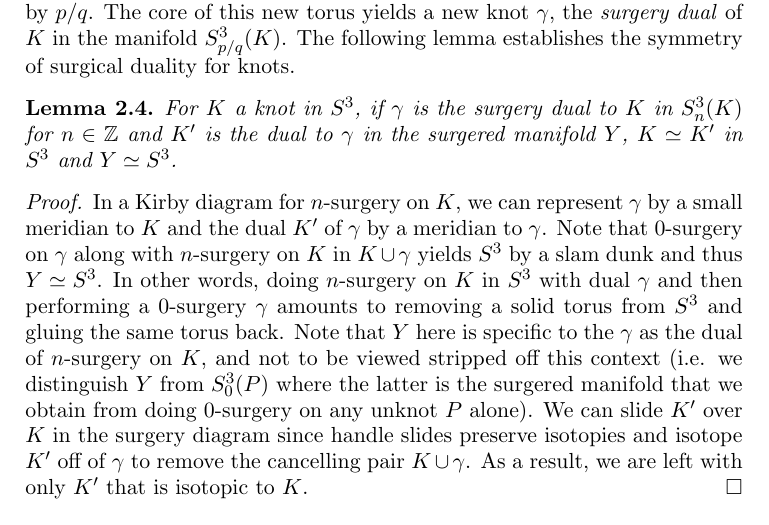
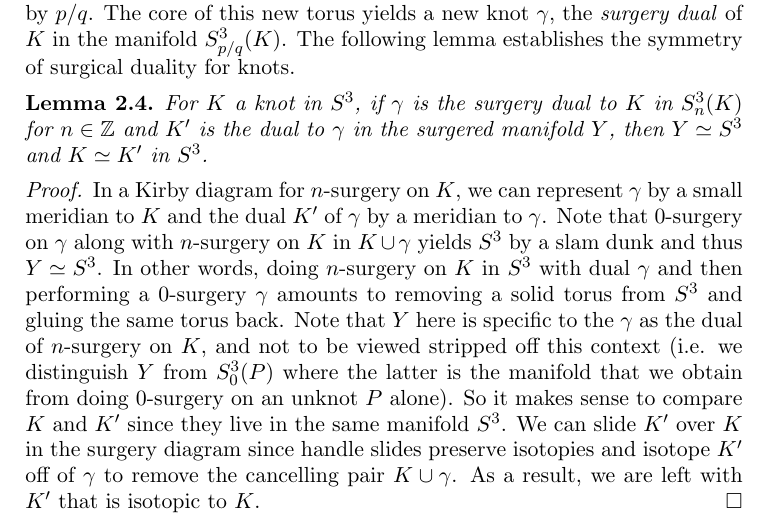
Before and after one commit to cdserio99/Knots-REU, a LaTeX paper (integer.tex): part of page 3 of 8, cut so that both start at the same text. Compiled offline with pdfLaTeX.

Commit message:
-updated lemma 2.5 to make Y=S^3 before comparing K and K'

```diff
--- a/integer.tex
+++ b/integer.tex
@@ -135,11 +135,11 @@ Note that twist knots are twisted Whitehead doubles, but not all twisted Whitehe
 Recall the definition of a surgery dual to a knot $K\subset S^3$. When we perform $p/q$-surgery on $K$, we thicken $K$ to obtain a solid torus and remove this solid torus from $S^3$ and glue in a new solid torus in a manner specified by $p/q$. The core of this new torus yields a new knot $\gamma$, the \textit{surgery dual} of $K$ in the manifold $S^3_{p/q}(K)$. The following lemma establishes the symmetry of surgical duality for knots.
 
 \begin{lemma}
-	For $K$ a knot in $S^3$, if $\gamma$ is the surgery dual to $K$ in $S^3_n(K)$ for $n\in\mathbb{Z}$ and $K'$ is the dual to $\gamma$ in the surgered manifold $Y$, $K\simeq K'$ in $S^3$ and $Y \simeq S^3$.
+	For $K$ a knot in $S^3$, if $\gamma$ is the surgery dual to $K$ in $S^3_n(K)$ for $n\in\mathbb{Z}$ and $K'$ is the dual to $\gamma$ in the surgered manifold $Y$, then $Y\simeq S^3$ and $K\simeq K'$ in $S^3$.
 \end{lemma}
 
 \begin{proof}
-	In a Kirby diagram for $n$-surgery on $K$, we can represent $\gamma$ by a small meridian to $K$ and the dual $K'$ of $\gamma$ by a meridian to $\gamma$. Note that $0$-surgery on $\gamma$ along with $n$-surgery on $K$ in $K\cup\gamma$ yields $S^3$ by a slam dunk and thus $Y \simeq S^3$. In other words, doing $n$-surgery on $K$ in $S^3$ with dual $\gamma$ and then performing a 0-surgery $\gamma$ amounts to removing a solid torus from $S^3$ and gluing the same torus back. Note that $Y$ here is specific to the $\gamma$ as the dual of $n$-surgery on $K$, and not to be viewed stripped off this context (i.e. we distinguish $Y$ from $S^3_0(P)$ where the latter is the surgered manifold that we obtain from doing 0-surgery on any unknot $P$ alone). We can slide $K'$ over $K$ in the surgery diagram since handle slides preserve isotopies and isotope $K'$ off of $\gamma$ to remove the cancelling pair $K\cup \gamma$. As a result, we are left with only $K'$ that is isotopic to $K$.
+	In a Kirby diagram for $n$-surgery on $K$, we can represent $\gamma$ by a small meridian to $K$ and the dual $K'$ of $\gamma$ by a meridian to $\gamma$. Note that $0$-surgery on $\gamma$ along with $n$-surgery on $K$ in $K\cup\gamma$ yields $S^3$ by a slam dunk and thus $Y \simeq S^3$. In other words, doing $n$-surgery on $K$ in $S^3$ with dual $\gamma$ and then performing a 0-surgery $\gamma$ amounts to removing a solid torus from $S^3$ and gluing the same torus back. Note that $Y$ here is specific to the $\gamma$ as the dual of $n$-surgery on $K$, and not to be viewed stripped off this context (i.e. we distinguish $Y$ from $S^3_0(P)$ where the latter is the manifold that we obtain from doing 0-surgery on an unknot $P$ alone). So it makes sense to compare $K$ and $K'$ since they live in the same manifold $S^3$. We can slide $K'$ over $K$ in the surgery diagram since handle slides preserve isotopies and isotope $K'$ off of $\gamma$ to remove the cancelling pair $K\cup \gamma$. As a result, we are left with $K'$ that is isotopic to $K$.
 \end{proof}
 
 Since a link is a disjoint union of knots, surgery on a framed link $L =\bigcup\limits_{i=1}^{N} L_i$ is by removing a disjoint union of solid tori and gluing in a disjoint union of new solid tori corresponding to surgery coefficients. Then we can appeal to the contrapositive of a lemma of Baker-Motegi \cite[Lemma 2.4]{baker-motegi} with $c$ (and $K$ resp.) as the dual to $K'$ (and $c'$ resp.) in $S^3$, since if (0, 0)-surgery on $K \cup c$ yields $S^3$, then (0, 0)-surgery on $c' \cup K'$ yields $S^3$ since 0-surgery on either $c'$ or $K'$ amounts to removing a solid tori from $S^3$ and gluing the same solid tori back by the above lemma.
```
Also changed, not shown: integer.pdf, 1 other file.
